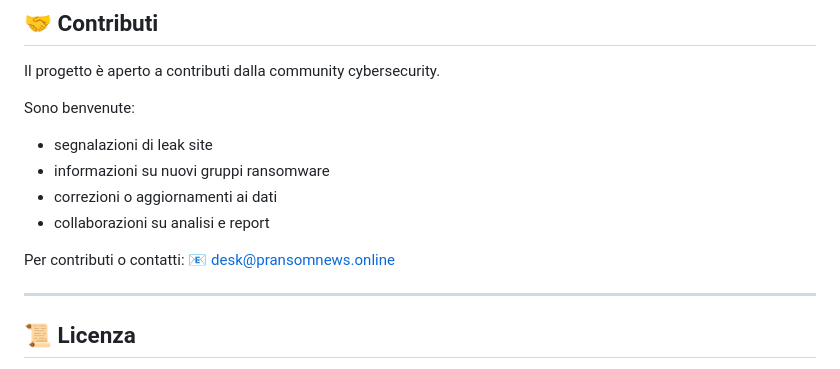
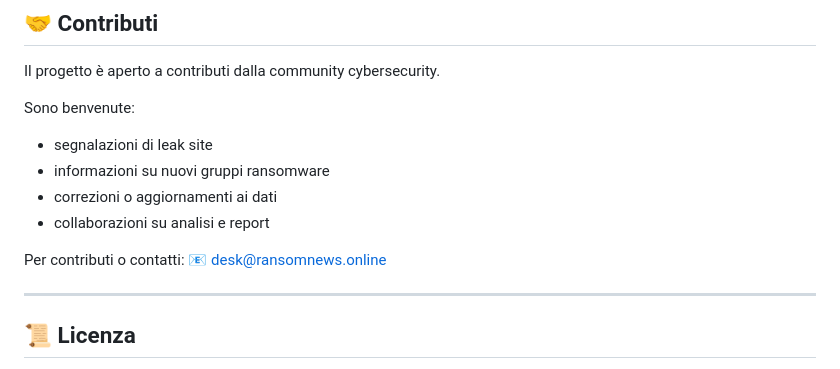
Before and after one commit to ransomNews/RedACT, a Markdown page: README.md, the part around the change. Rendered like a GitHub page.

```diff
--- a/README.md
+++ b/README.md
@@ -98,7 +98,7 @@ Sono benvenute:
 - collaborazioni su analisi e report
 
 Per contributi o contatti:
-📧 desk@pransomnews.online
+📧 desk@ransomnews.online
 
 ---
 
```
